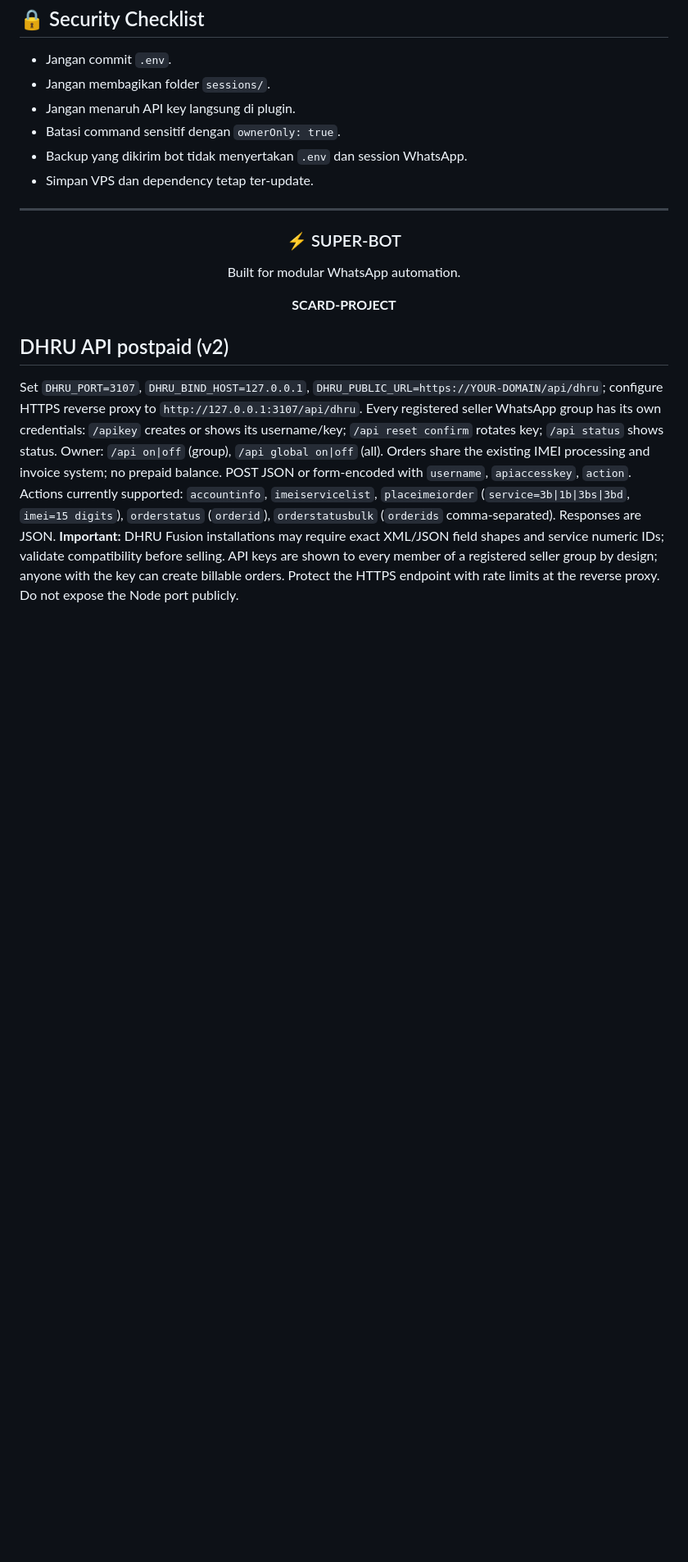
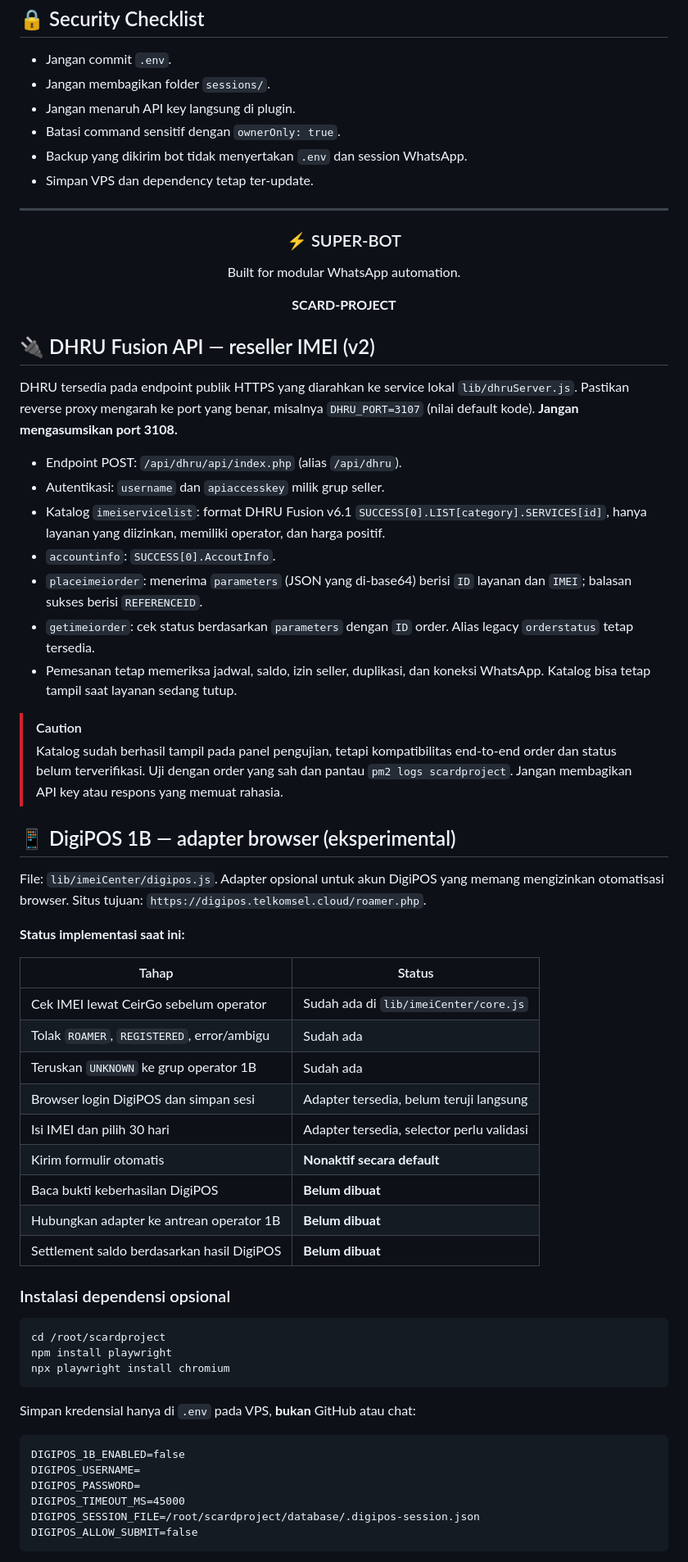
Before and after one commit to scardbypass/SCARD-BOT, a Markdown page: README.md, the part around one of its changes. Shown at 82% size. Rendered like a GitHub page; blank space fills up the shorter version.

Commit message:
docs(v2): document DHRU Fusion and safe DigiPOS 1B integration status, fix deployment paths

````diff
--- a/README.md
+++ b/README.md
@@ -825,6 +826,55 @@ Built for modular WhatsApp automation.
 
 </div>
 
-## DHRU API postpaid (v2)
+## 🔌 DHRU Fusion API — reseller IMEI (v2)
 
-Set `DHRU_PORT=3107`, `DHRU_BIND_HOST=127.0.0.1`, `DHRU_PUBLIC_URL=https://YOUR-DOMAIN/api/dhru`; configure HTTPS reverse proxy to `http://127.0.0.1:3107/api/dhru`. Every registered seller WhatsApp group has its own credentials: `/apikey` creates or shows its username/key; `/api reset confirm` rotates key; `/api status` shows status. Owner: `/api on|off` (group), `/api global on|off` (all). Orders share the existing IMEI processing and invoice system; no prepaid balance. POST JSON or form-encoded with `username`, `apiaccesskey`, `action`. Actions currently supported: `accountinfo`, `imeiservicelist`, `placeimeiorder` (`service=3b|1b|3bs|3bd`, `imei=15 digits`), `orderstatus` (`orderid`), `orderstatusbulk` (`orderids` comma-separated). Responses are JSON. **Important:** DHRU Fusion installations may require exact XML/JSON field shapes and service numeric IDs; validate compatibility before selling. API keys are shown to every member of a registered seller group by design; anyone with the key can create billable orders. Protect the HTTPS endpoint with rate limits at the reverse proxy. Do not expose the Node port publicly.
+DHRU tersedia pada endpoint publik HTTPS yang diarahkan ke service lokal `lib/dhruServer.js`. Pastikan reverse proxy mengarah ke port yang benar, misalnya `DHRU_PORT=3107` (nilai default kode). **Jangan mengasumsikan port 3108.**
+
+- Endpoint POST: `/api/dhru/api/index.php` (alias `/api/dhru`).
+- Autentikasi: `username` dan `apiaccesskey` milik grup seller.
+- Katalog `imeiservicelist`: format DHRU Fusion v6.1 `SUCCESS[0].LIST[category].SERVICES[id]`, hanya layanan yang diizinkan, memiliki operator, dan harga positif.
+- `accountinfo`: `SUCCESS[0].AccoutInfo`.
+- `placeimeiorder`: menerima `parameters` (JSON yang di-base64) berisi `ID` layanan dan `IMEI`; balasan sukses berisi `REFERENCEID`.
+- `getimeiorder`: cek status berdasarkan `parameters` dengan `ID` order. Alias legacy `orderstatus` tetap tersedia.
+- Pemesanan tetap memeriksa jadwal, saldo, izin seller, duplikasi, dan koneksi WhatsApp. Katalog bisa tetap tampil saat layanan sedang tutup.
+
+> [!CAUTION]
+> Katalog sudah berhasil tampil pada panel pengujian, tetapi kompatibilitas end-to-end order dan status belum terverifikasi. Uji dengan order yang sah dan pantau `pm2 logs scardproject`. Jangan membagikan API key atau respons yang memuat rahasia.
+
+## 📱 DigiPOS 1B — adapter browser (eksperimental)
+
+File: `lib/imeiCenter/digipos.js`. Adapter opsional untuk akun DigiPOS yang memang mengizinkan otomatisasi browser. Situs tujuan: `https://digipos.telkomsel.cloud/roamer.php`.
+
+**Status implementasi saat ini:**
+
+| Tahap | Status |
+|---|---|
+| Cek IMEI lewat CeirGo sebelum operator | Sudah ada di `lib/imeiCenter/core.js` |
+| Tolak `ROAMER`, `REGISTERED`, error/ambigu | Sudah ada |
+| Teruskan `UNKNOWN` ke grup operator 1B | Sudah ada |
+| Browser login DigiPOS dan simpan sesi | Adapter tersedia, belum teruji langsung |
+| Isi IMEI dan pilih 30 hari | Adapter tersedia, selector perlu validasi |
+| Kirim formulir otomatis | **Nonaktif secara default** |
+| Baca bukti keberhasilan DigiPOS | **Belum dibuat** |
+| Hubungkan adapter ke antrean operator 1B | **Belum dibuat** |
+| Settlement saldo berdasarkan hasil DigiPOS | **Belum dibuat** |
+
+### Instalasi dependensi opsional
+
+```bash
+cd /root/scardproject
+npm install playwright
+npx playwright install chromium
+```
+
+Simpan kredensial hanya di `.env` pada VPS, **bukan** GitHub atau chat:
+
+```dotenv
+DIGIPOS_1B_ENABLED=false
+DIGIPOS_USERNAME=
+DIGIPOS_PASSWORD=
+DIGIPOS_TIMEOUT_MS=45000
+DIGIPOS_SESSION_FILE=/root/scardproject/database/.digipos-session.json
+DIGIPOS_ALLOW_SUBMIT=false
+```
+
````
Also changed, not shown: other parts of README.md (+38 -15 lines).
